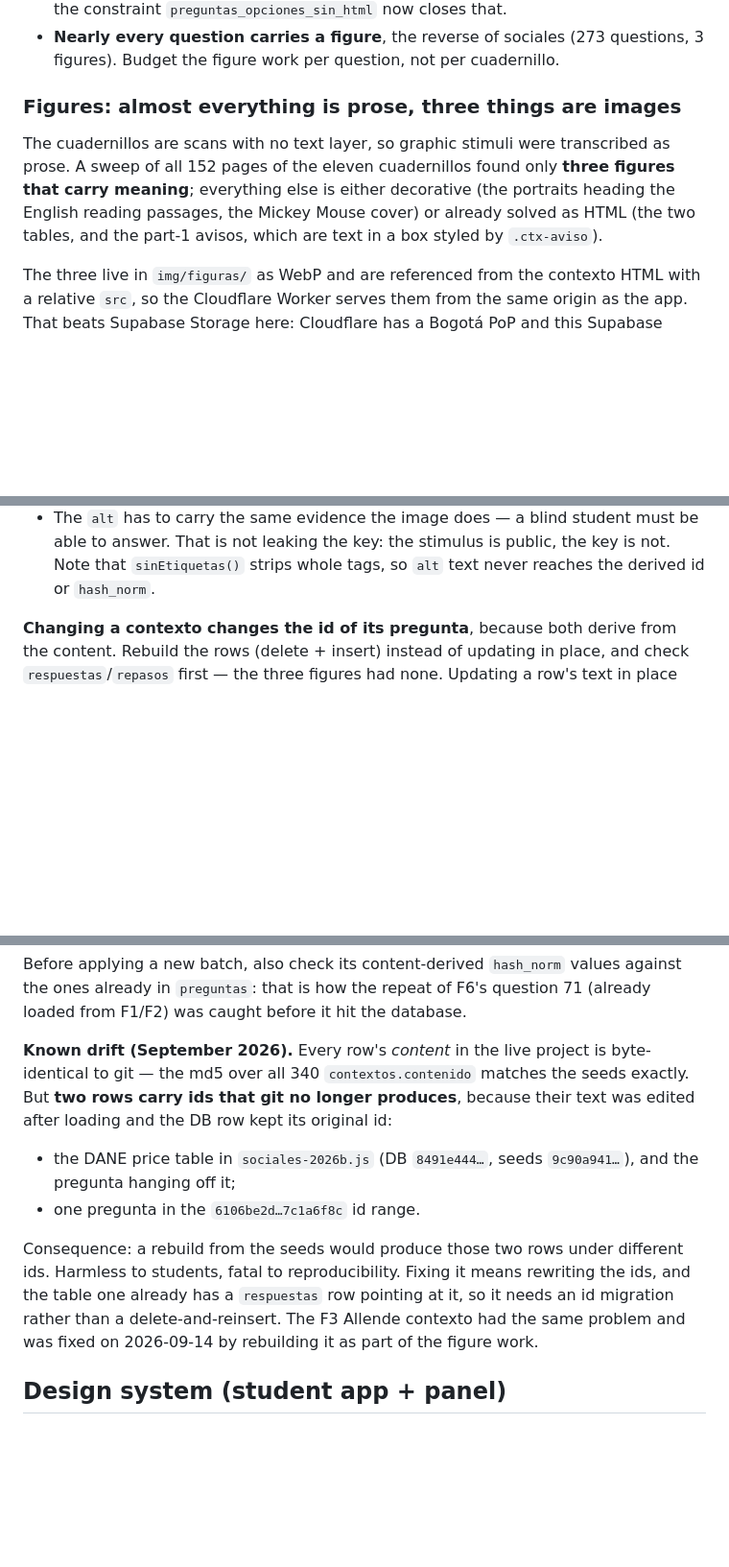
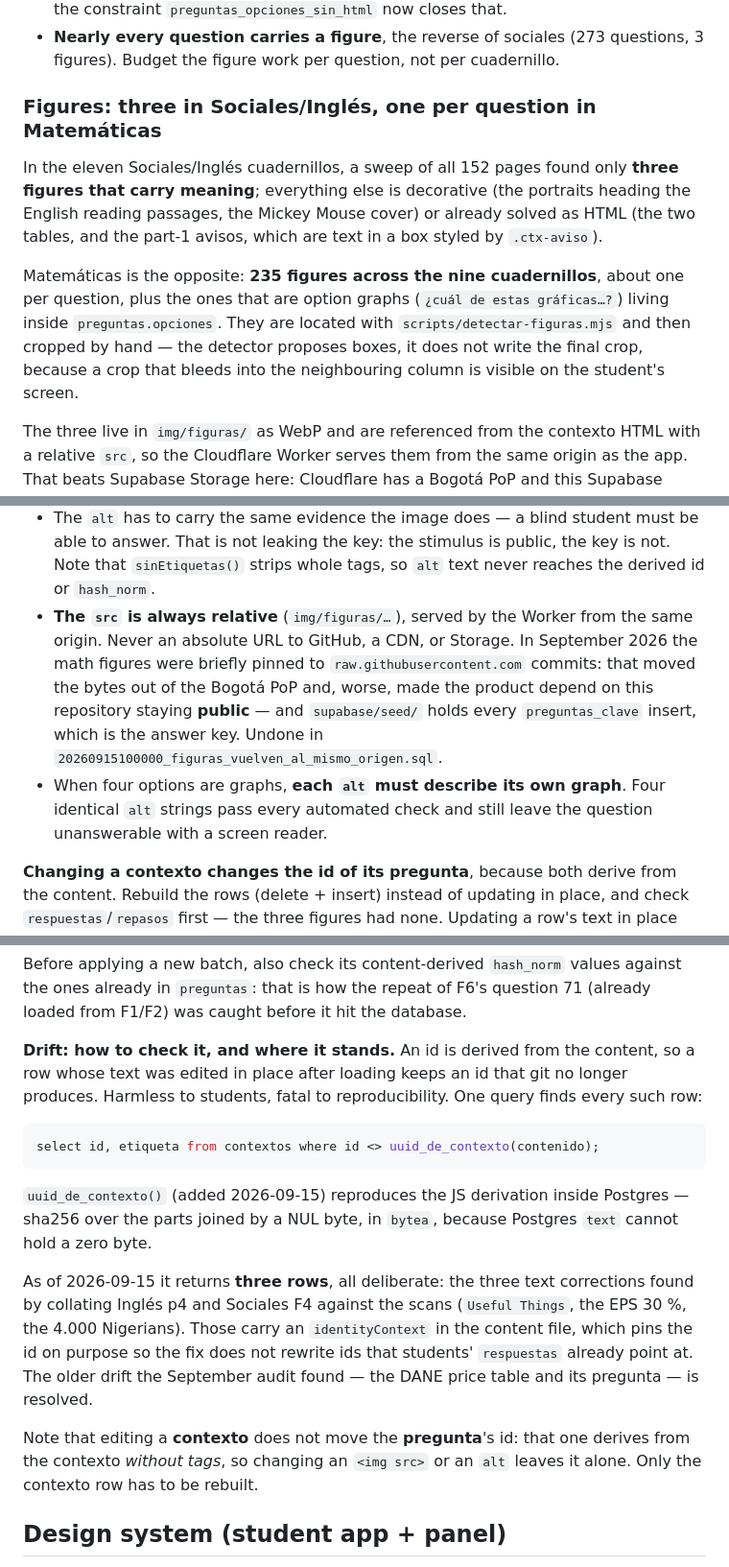
Before and after one commit to juannico125/pensar-popayan-app, a Markdown page: CLAUDE.md, 3 parts joined by grey strips. Shown at 96% size. Drawn GitHub-style; blank space fills up the shorter version.

Commit message:
CLAUDE.md: la sección de figuras describía un mundo que ya no existe
Decía «tres figuras en once cuadernillos». Con matemáticas cargada son 235,
casi una por pregunta, más las que son opciones de respuesta. Añade las dos
reglas que costaron un incidente cada una: el `src` siempre relativo, y un
`alt` distinto por cada gráfica cuando las cuatro opciones son gráficas.

La «deriva conocida» ya no es una nota de pendientes sino una consulta:
`uuid_de_contexto()` la responde en una línea. Hoy da tres filas, las tres
deliberadas.

Co-Authored-By: Claude Opus 5 <noreply@anthropic.com>

````diff
--- a/CLAUDE.md
+++ b/CLAUDE.md
@@ -175,14 +175,20 @@ Two things matemáticas needs that sociales did not:
   questions, 3 figures). Budget the figure work per question, not per
   cuadernillo.
 
-### Figures: almost everything is prose, three things are images
+### Figures: three in Sociales/Inglés, one per question in Matemáticas
 
-The cuadernillos are scans with no text layer, so graphic stimuli were
-transcribed as prose. A sweep of all 152 pages of the eleven cuadernillos found
-only **three figures that carry meaning**; everything else is either decorative
-(the portraits heading the English reading passages, the Mickey Mouse cover) or
+In the eleven Sociales/Inglés cuadernillos, a sweep of all 152 pages found only
+**three figures that carry meaning**; everything else is decorative (the
+portraits heading the English reading passages, the Mickey Mouse cover) or
 already solved as HTML (the two tables, and the part-1 avisos, which are text in
 a box styled by `.ctx-aviso`).
+
+Matemáticas is the opposite: **235 figures across the nine cuadernillos**, about
+one per question, plus the ones that are option graphs (`¿cuál de estas
+gráficas…?`) living inside `preguntas.opciones`. They are located with
+`scripts/detectar-figuras.mjs` and then cropped by hand — the detector proposes
+boxes, it does not write the final crop, because a crop that bleeds into the
+neighbouring column is visible on the student's screen.
 
 The three live in `img/figuras/` as WebP and are referenced from the contexto
 HTML with a relative `src`, so the Cloudflare Worker serves them from the same
@@ -202,6 +208,16 @@ Rules for adding one:
   must be able to answer. That is not leaking the key: the stimulus is public,
   the key is not. Note that `sinEtiquetas()` strips whole tags, so `alt` text
   never reaches the derived id or `hash_norm`.
+- **The `src` is always relative** (`img/figuras/…`), served by the Worker from
+  the same origin. Never an absolute URL to GitHub, a CDN, or Storage. In
+  September 2026 the math figures were briefly pinned to
+  `raw.githubusercontent.com` commits: that moved the bytes out of the Bogotá
+  PoP and, worse, made the product depend on this repository staying **public**
+  — and `supabase/seed/` holds every `preguntas_clave` insert, which is the
+  answer key. Undone in `20260915100000_figuras_vuelven_al_mismo_origen.sql`.
+- When four options are graphs, **each `alt` must describe its own graph**. Four
+  identical `alt` strings pass every automated check and still leave the
+  question unanswerable with a screen reader.
 
 **Changing a contexto changes the id of its pregunta**, because both derive
 from the content. Rebuild the rows (delete + insert) instead of updating in
@@ -231,21 +247,30 @@ Before applying a new batch, also check its content-derived `hash_norm` values
 against the ones already in `preguntas`: that is how the repeat of F6's
 question 71 (already loaded from F1/F2) was caught before it hit the database.
 
-**Known drift (September 2026).** Every row's *content* in the live project is
-byte-identical to git — the md5 over all 340 `contextos.contenido` matches the
-seeds exactly. But **two rows carry ids that git no longer produces**, because
-their text was edited after loading and the DB row kept its original id:
+**Drift: how to check it, and where it stands.** An id is derived from the
+content, so a row whose text was edited in place after loading keeps an id that
+git no longer produces. Harmless to students, fatal to reproducibility. One
+query finds every such row:
 
-- the DANE price table in `sociales-2026b.js` (DB `8491e444…`, seeds
-  `9c90a941…`), and the pregunta hanging off it;
-- one pregunta in the `6106be2d…7c1a6f8c` id range.
+```sql
+select id, etiqueta from contextos where id <> uuid_de_contexto(contenido);
+```
 
-Consequence: a rebuild from the seeds would produce those two rows under
-different ids. Harmless to students, fatal to reproducibility. Fixing it means
-rewriting the ids, and the table one already has a `respuestas` row pointing at
-it, so it needs an id migration rather than a delete-and-reinsert. The F3
-Allende contexto had the same problem and was fixed on 2026-09-14 by rebuilding
-it as part of the figure work.
+`uuid_de_contexto()` (added 2026-09-15) reproduces the JS derivation inside
+Postgres — sha256 over the parts joined by a NUL byte, in `bytea`, because
+Postgres `text` cannot hold a zero byte.
+
+As of 2026-09-15 it returns **three rows**, all deliberate: the three text
+corrections found by collating Inglés p4 and Sociales F4 against the scans
+(`Useful Things`, the EPS 30 %, the 4.000 Nigerians). Those carry an
+`identityContext` in the content file, which pins the id on purpose so the fix
+does not rewrite ids that students' `respuestas` already point at. The older
+drift the September audit found — the DANE price table and its pregunta — is
+resolved.
+
+Note that editing a **contexto** does not move the **pregunta**'s id: that one
+derives from the contexto *without tags*, so changing an `<img src>` or an `alt`
+leaves it alone. Only the contexto row has to be rebuilt.
 
 ## Design system (student app + panel)
 
````
